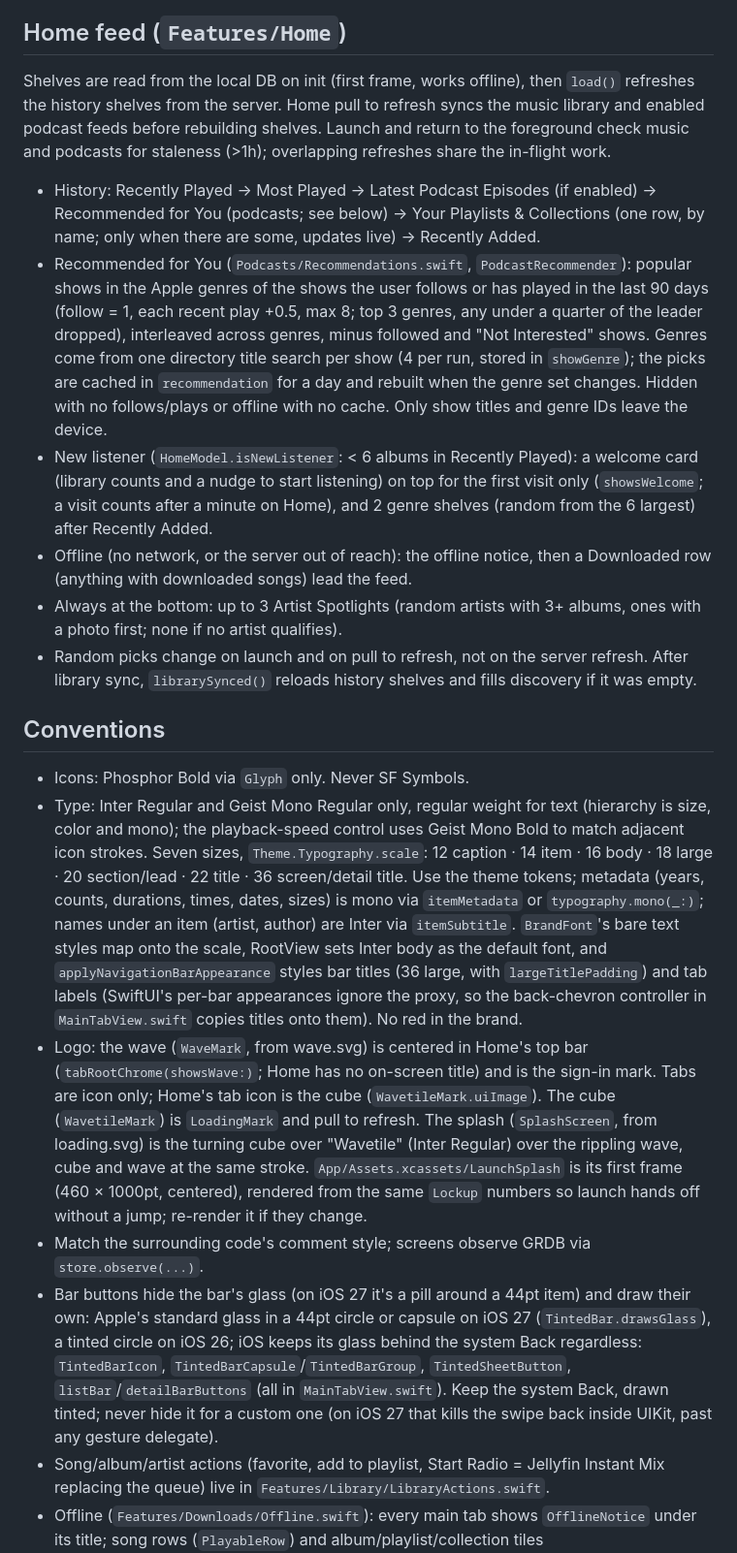
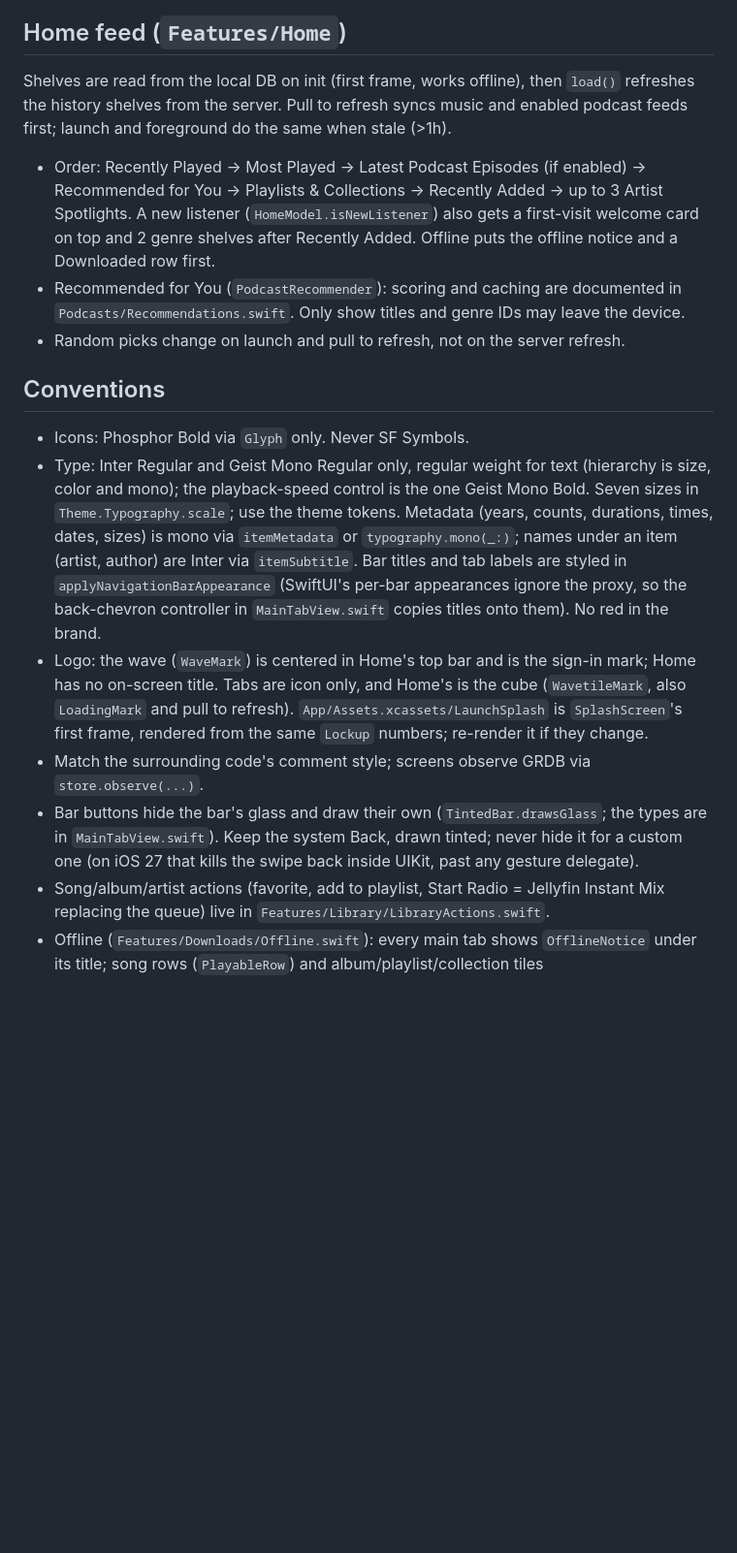
Before and after one commit to derrellwilliams/wavetile, a Markdown page: CLAUDE.md, the part around one of its changes. Shown at 97% size. GitHub-like rendering; blank space fills up the shorter version.

Commit message:
docs: trim CLAUDE.md (Home feed, conventions, debug flags, stale notes)

```diff
--- a/CLAUDE.md
+++ b/CLAUDE.md
@@ -43,20 +43,17 @@ Native Jellyfin music + podcast player for iPhone (iOS 26.1+, Swift 6, SwiftUI).
 - An item showing "No direct references found" is unused (or used in a way the scan doesn't match); confirm with the build before deleting it.
 
 ## Home feed (`Features/Home`)
-Shelves are read from the local DB on init (first frame, works offline), then `load()` refreshes the history shelves from the server. Home pull to refresh syncs the music library and enabled podcast feeds before rebuilding shelves. Launch and return to the foreground check music and podcasts for staleness (>1h); overlapping refreshes share the in-flight work.
-- History: Recently Played → Most Played → Latest Podcast Episodes (if enabled) → Recommended for You (podcasts; see below) → Your Playlists & Collections (one row, by name; only when there are some, updates live) → Recently Added.
-- Recommended for You (`Podcasts/Recommendations.swift`, `PodcastRecommender`): popular shows in the Apple genres of the shows the user follows or has played in the last 90 days (follow = 1, each recent play +0.5, max 8; top 3 genres, any under a quarter of the leader dropped), interleaved across genres, minus followed and "Not Interested" shows. Genres come from one directory title search per show (4 per run, stored in `showGenre`); the picks are cached in `recommendation` for a day and rebuilt when the genre set changes. Hidden with no follows/plays or offline with no cache. Only show titles and genre IDs leave the device.
-- New listener (`HomeModel.isNewListener`: < 6 albums in Recently Played): a welcome card (library counts and a nudge to start listening) on top for the first visit only (`showsWelcome`; a visit counts after a minute on Home), and 2 genre shelves (random from the 6 largest) after Recently Added.
-- Offline (no network, or the server out of reach): the offline notice, then a Downloaded row (anything with downloaded songs) lead the feed.
-- Always at the bottom: up to 3 Artist Spotlights (random artists with 3+ albums, ones with a photo first; none if no artist qualifies).
-- Random picks change on launch and on pull to refresh, not on the server refresh. After library sync, `librarySynced()` reloads history shelves and fills discovery if it was empty.
+Shelves are read from the local DB on init (first frame, works offline), then `load()` refreshes the history shelves from the server. Pull to refresh syncs music and enabled podcast feeds first; launch and foreground do the same when stale (>1h).
+- Order: Recently Played → Most Played → Latest Podcast Episodes (if enabled) → Recommended for You → Playlists & Collections → Recently Added → up to 3 Artist Spotlights. A new listener (`HomeModel.isNewListener`) also gets a first-visit welcome card on top and 2 genre shelves after Recently Added. Offline puts the offline notice and a Downloaded row first.
+- Recommended for You (`PodcastRecommender`): scoring and caching are documented in `Podcasts/Recommendations.swift`. Only show titles and genre IDs may leave the device.
+- Random picks change on launch and pull to refresh, not on the server refresh.
 
 ## Conventions
 - Icons: Phosphor Bold via `Glyph` only. Never SF Symbols.
-- Type: Inter Regular and Geist Mono Regular only, regular weight for text (hierarchy is size, color and mono); the playback-speed control uses Geist Mono Bold to match adjacent icon strokes. Seven sizes, `Theme.Typography.scale`: 12 caption · 14 item · 16 body · 18 large · 20 section/lead · 22 title · 36 screen/detail title. Use the theme tokens; metadata (years, counts, durations, times, dates, sizes) is mono via `itemMetadata` or `typography.mono(_:)`; names under an item (artist, author) are Inter via `itemSubtitle`. `BrandFont`'s bare text styles map onto the scale, RootView sets Inter body as the default font, and `applyNavigationBarAppearance` styles bar titles (36 large, with `largeTitlePadding`) and tab labels (SwiftUI's per-bar appearances ignore the proxy, so the back-chevron controller in `MainTabView.swift` copies titles onto them). No red in the brand.
-- Logo: the wave (`WaveMark`, from wave.svg) is centered in Home's top bar (`tabRootChrome(showsWave:)`; Home has no on-screen title) and is the sign-in mark. Tabs are icon only; Home's tab icon is the cube (`WavetileMark.uiImage`). The cube (`WavetileMark`) is `LoadingMark` and pull to refresh. The splash (`SplashScreen`, from loading.svg) is the turning cube over "Wavetile" (Inter Regular) over the rippling wave, cube and wave at the same stroke. `App/Assets.xcassets/LaunchSplash` is its first frame (460 × 1000pt, centered), rendered from the same `Lockup` numbers so launch hands off without a jump; re-render it if they change.
+- Type: Inter Regular and Geist Mono Regular only, regular weight for text (hierarchy is size, color and mono); the playback-speed control is the one Geist Mono Bold. Seven sizes in `Theme.Typography.scale`; use the theme tokens. Metadata (years, counts, durations, times, dates, sizes) is mono via `itemMetadata` or `typography.mono(_:)`; names under an item (artist, author) are Inter via `itemSubtitle`. Bar titles and tab labels are styled in `applyNavigationBarAppearance` (SwiftUI's per-bar appearances ignore the proxy, so the back-chevron controller in `MainTabView.swift` copies titles onto them). No red in the brand.
+- Logo: the wave (`WaveMark`) is centered in Home's top bar and is the sign-in mark; Home has no on-screen title. Tabs are icon only, and Home's is the cube (`WavetileMark`, also `LoadingMark` and pull to refresh). `App/Assets.xcassets/LaunchSplash` is `SplashScreen`'s first frame, rendered from the same `Lockup` numbers; re-render it if they change.
 - Match the surrounding code's comment style; screens observe GRDB via `store.observe(...)`.
-- Bar buttons hide the bar's glass (on iOS 27 it's a pill around a 44pt item) and draw their own: Apple's standard glass in a 44pt circle or capsule on iOS 27 (`TintedBar.drawsGlass`), a tinted circle on iOS 26; iOS keeps its glass behind the system Back regardless: `TintedBarIcon`, `TintedBarCapsule`/`TintedBarGroup`, `TintedSheetButton`, `listBar`/`detailBarButtons` (all in `MainTabView.swift`). Keep the system Back, drawn tinted; never hide it for a custom one (on iOS 27 that kills the swipe back inside UIKit, past any gesture delegate).
+- Bar buttons hide the bar's glass and draw their own (`TintedBar.drawsGlass`; the types are in `MainTabView.swift`). Keep the system Back, drawn tinted; never hide it for a custom one (on iOS 27 that kills the swipe back inside UIKit, past any gesture delegate).
 - Song/album/artist actions (favorite, add to playlist, Start Radio = Jellyfin Instant Mix replacing the queue) live in `Features/Library/LibraryActions.swift`.
 - Offline (`Features/Downloads/Offline.swift`): every main tab shows `OfflineNotice` under its title; song rows (`PlayableRow`) and album/playlist/collection tiles (`offlineDimmed(available:)`) dim what isn't downloaded; actions that change the library on the server use `requiresServer()`. Podcasts only count a lost network, since episodes stream from their feeds.
 - Plain HTTP only to LAN hosts; `NSAllowsArbitraryLoadsInMedia` is for podcast audio only. Keep the token off cleartext.
```
Also changed, not shown: other parts of CLAUDE.md (+4 -4 lines).
